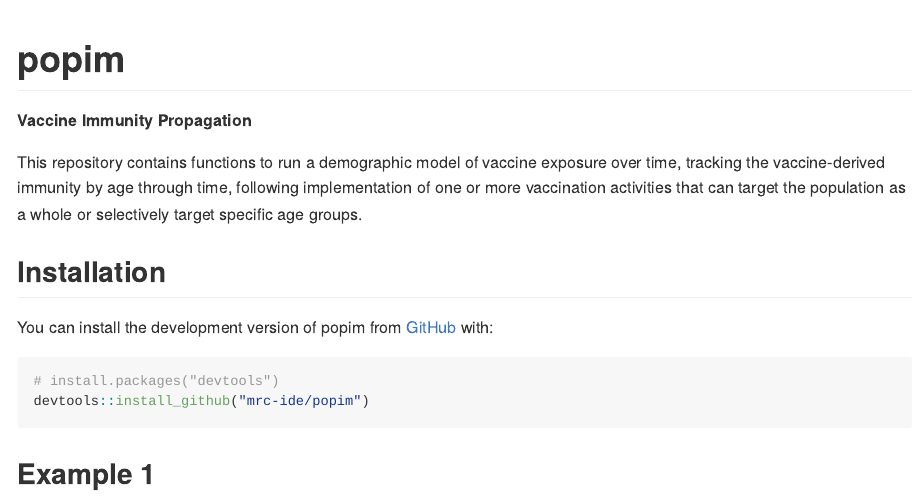
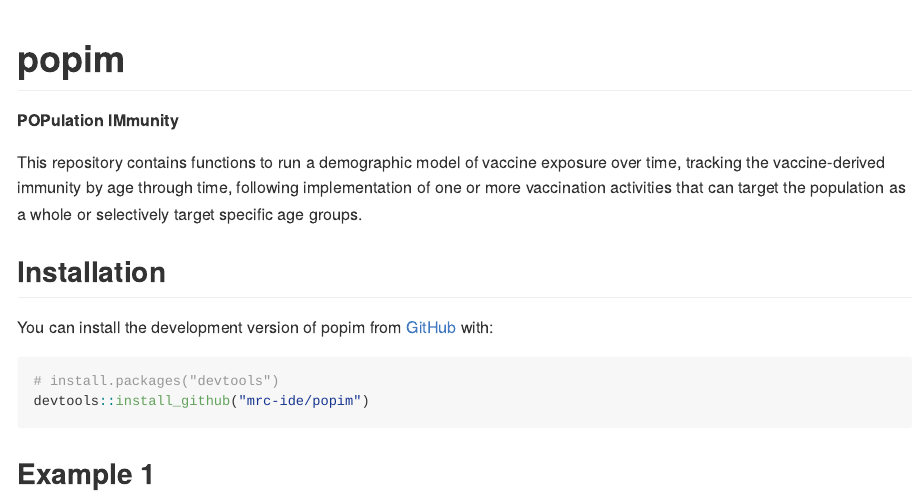
Before and after one commit to mrc-ide/popim, an R Markdown document (README.Rmd): the page in a window 1100 px wide, from its top. The pictures show the output file README.md that the author committed with the source, drawn offline in the style of GitHub; badge pictures from the web are left out.

Commit message:
update package acronym in readme

```diff
--- a/README.Rmd
+++ b/README.Rmd
@@ -19,7 +19,7 @@ knitr::opts_chunk$set(
 [![R-CMD-check](https://github.com/mrc-ide/popim/actions/workflows/R-CMD-check.yaml/badge.svg)](https://github.com/mrc-ide/popim/actions/workflows/R-CMD-check.yaml)
 <!-- badges: end -->
 
-**Vaccine Immunity Propagation**
+**POPulation IMmunity**
 
 This repository contains functions to run a demographic model of
 vaccine exposure over time, tracking the vaccine-derived immunity by
```
Also changed, not shown: README.md.
